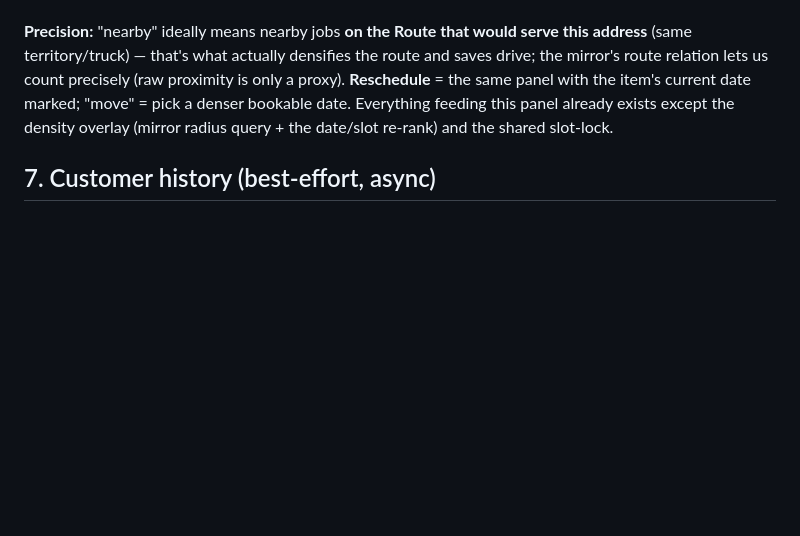
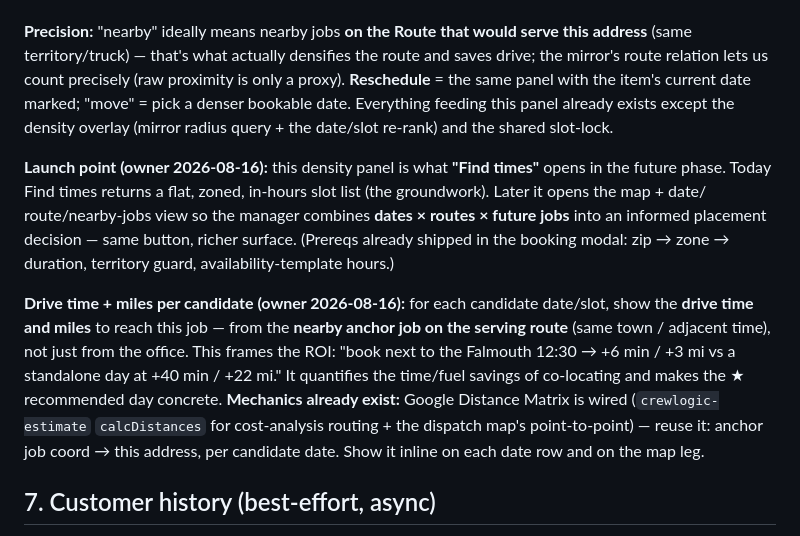
Before and after one commit to ctdennis/crewlogic, a Markdown page: docs/plan-bizdev-workspace.md, the part around the change. Drawn GitHub-style; blank space fills up the shorter version.

Commit message:
docs(bizdev): density panel — launch from "Find times" + drive-time/miles per candidate
## What
Capture two owner refinements (2026-08-16) into the FW-66 "Schedule with density" phase (§6a):
- Launch point: the density map+date panel is what "Find times" opens in the future phase
  (today it returns the flat zoned/in-hours slot list — the groundwork).
- Drive time + miles per candidate date: distance from the nearby ANCHOR job on the serving
  route (not the office) → frames the co-location ROI ("+6 min / +3 mi vs a standalone day").
  Reuse the existing Google Distance Matrix wiring (crewlogic-estimate calcDistances + the
  dispatch map point-to-point).

## Why
Owner clarified the workflow: Find times is the natural entry to combine dates × routes ×
future jobs; drive-time/miles sets the time/savings frame of reference.

## Risk
Docs only.

```diff
--- a/docs/plan-bizdev-workspace.md
+++ b/docs/plan-bizdev-workspace.md
@@ -192,6 +192,20 @@ lets us count precisely (raw proximity is only a proxy). **Reschedule** = the sa
 current date marked; "move" = pick a denser bookable date. Everything feeding this panel already exists
 except the density overlay (mirror radius query + the date/slot re-rank) and the shared slot-lock.
 
+**Launch point (owner 2026-08-16):** this density panel is what **"Find times"** opens in the future phase.
+Today Find times returns a flat, zoned, in-hours slot list (the groundwork). Later it opens the map + date/
+route/nearby-jobs view so the manager combines **dates × routes × future jobs** into an informed placement
+decision — same button, richer surface. (Prereqs already shipped in the booking modal: zip → zone → duration,
+territory guard, availability-template hours.)
+
+**Drive time + miles per candidate (owner 2026-08-16):** for each candidate date/slot, show the **drive time
+and miles** to reach this job — from the **nearby anchor job on the serving route** (same town / adjacent
+time), not just from the office. This frames the ROI: "book next to the Falmouth 12:30 → +6 min / +3 mi vs a
+standalone day at +40 min / +22 mi." It quantifies the time/fuel savings of co-locating and makes the ★
+recommended day concrete. **Mechanics already exist:** Google Distance Matrix is wired (`crewlogic-estimate`
+`calcDistances` for cost-analysis routing + the dispatch map's point-to-point) — reuse it: anchor job coord →
+this address, per candidate date. Show it inline on each date row and on the map leg.
+
 ## 7. Customer history (best-effort, async)
 
 Vonigo allows **duplicate customers** — every online booking mints a NEW Client, no auto-merge. So:
```
